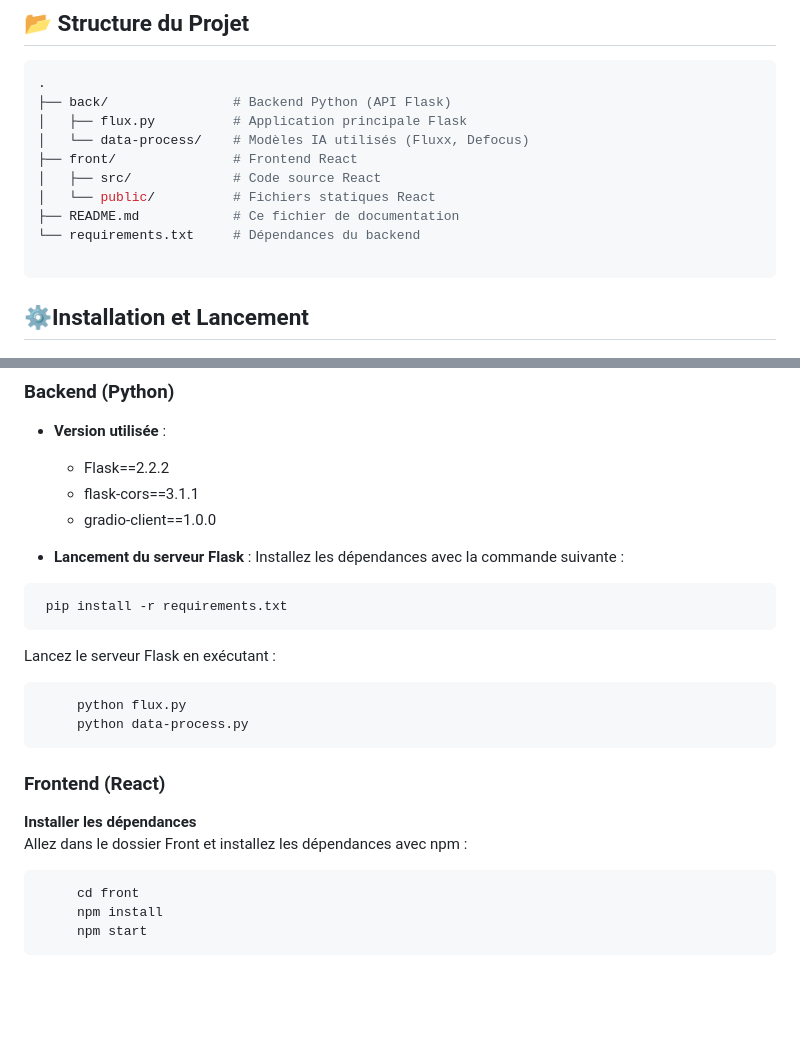
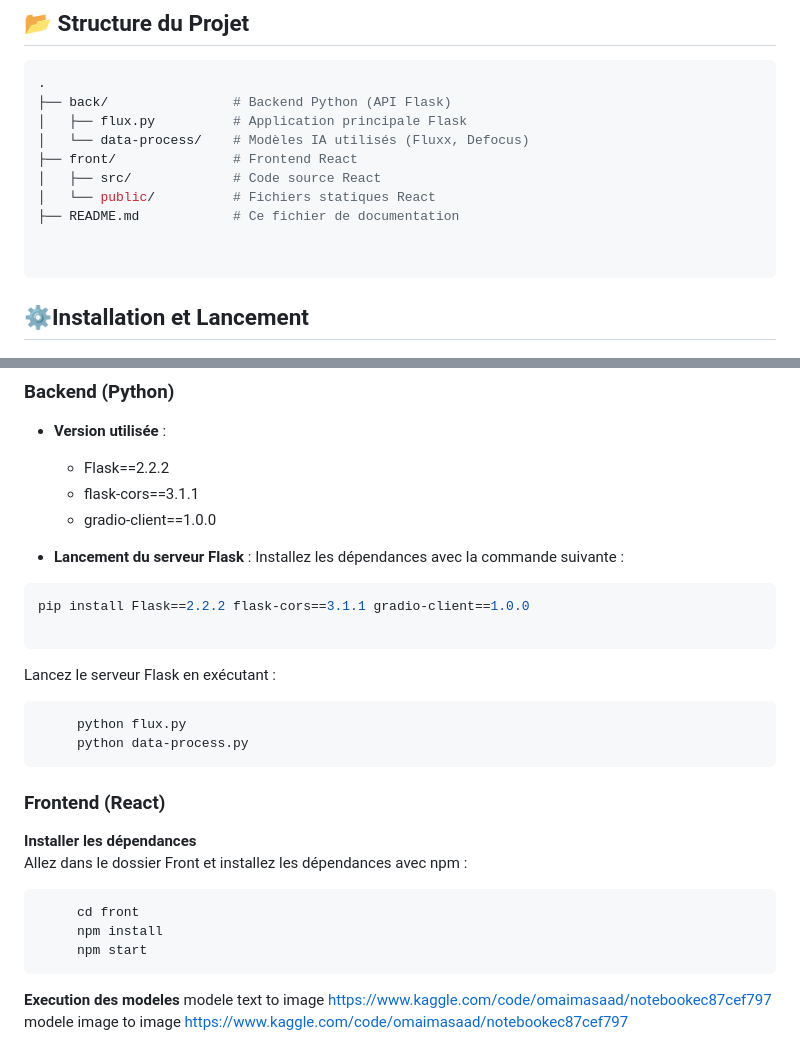
Before and after one commit to oumaimasaad-debug/PFA1, a Markdown page: README.md, 2 parts joined by grey strips. GitHub-like rendering; blank space fills up the shorter version.

````diff
--- a/README.md
+++ b/README.md
@@ -89,7 +89,7 @@ Notre application propose deux fonctionnalités principales accessibles après a
 │   ├── src/             # Code source React
 │   └── public/          # Fichiers statiques React
 ├── README.md            # Ce fichier de documentation
-└── requirements.txt     # Dépendances du backend
+
 
 ```
 ## ⚙️Installation et Lancement
@@ -104,7 +104,8 @@ Notre application propose deux fonctionnalités principales accessibles après a
 - **Lancement du serveur Flask** :
 Installez les dépendances avec la commande suivante :
  ```bash
-  pip install -r requirements.txt
+ pip install Flask==2.2.2 flask-cors==3.1.1 gradio-client==1.0.0
+
  ```
 Lancez le serveur Flask en exécutant :
 ```bash
@@ -120,3 +121,6 @@ Lancez le serveur Flask en exécutant :
      npm install
      npm start
 ```
+**Execution des modeles**
+modele text to image https://www.kaggle.com/code/omaimasaad/notebookec87cef797
+modele image to image https://www.kaggle.com/code/omaimasaad/notebookec87cef797
````
